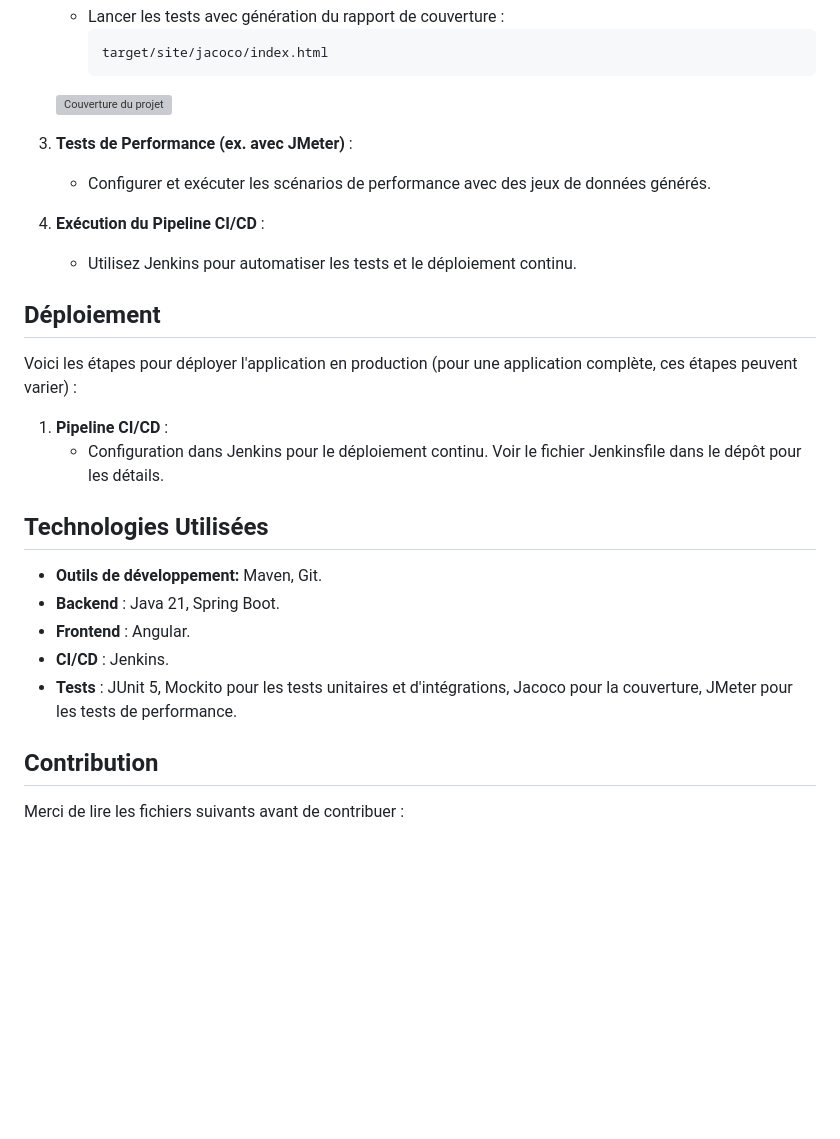
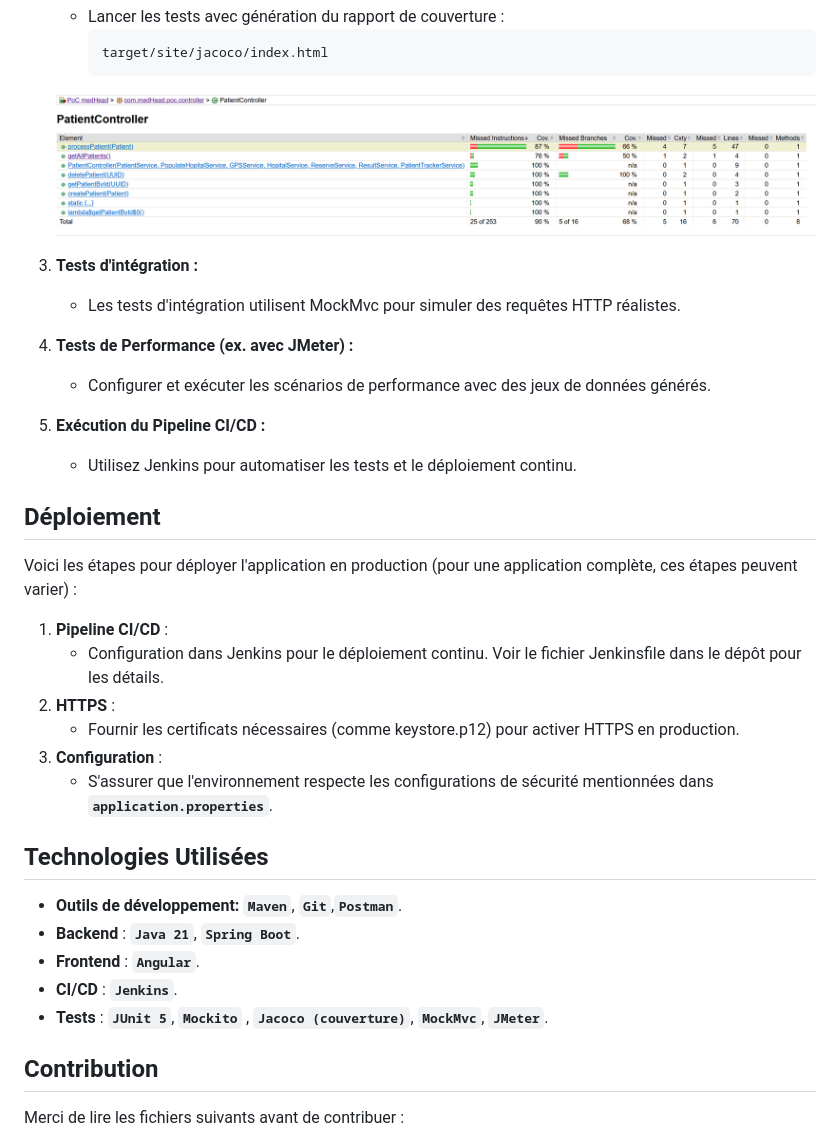
Before and after one commit to MickaelDP/OC_MedHead_PoC, a Markdown page: README.md, the part around the change printed below. Drawn GitHub-style; blank space fills up the shorter version; grey boxes are pictures that could not be loaded.

````diff
--- a/README.md
+++ b/README.md
@@ -118,11 +132,13 @@ Pour cette PoC, il est possible d'utiliser des données en mémoire pour simuler
    - Lancer les tests avec génération du rapport de couverture :
       ```bash
       target/site/jacoco/index.html
-   ![Couverture du projet](assets/jacoco94.png)
-3. **Tests de Performance (ex. avec JMeter)** :
+   ![Couverture du projet](asset/jacoco94.png)
+3. **Tests d'intégration :**
+   - Les tests d'intégration utilisent MockMvc pour simuler des requêtes HTTP réalistes.
+4. **Tests de Performance (ex. avec JMeter) :**
    - Configurer et exécuter les scénarios de performance avec des jeux de données générés.
 
-4. **Exécution du Pipeline CI/CD** :
+5. **Exécution du Pipeline CI/CD :**
    - Utilisez Jenkins pour automatiser les tests et le déploiement continu.
 
 ## Déploiement
@@ -131,14 +147,18 @@ Voici les étapes pour déployer l'application en production (pour une applicati
 
 1. **Pipeline CI/CD** :
    - Configuration dans Jenkins pour le déploiement continu. Voir le fichier Jenkinsfile dans le dépôt pour les détails.
+2. **HTTPS** :
+   - Fournir les certificats nécessaires (comme keystore.p12) pour activer HTTPS en production.
+3. **Configuration** :
+   - S'assurer que l'environnement respecte les configurations de sécurité mentionnées dans **`application.properties`**.
 
 ## Technologies Utilisées
 
-- **Outils de développement:** Maven, Git.
-- **Backend** : Java 21, Spring Boot.
-- **Frontend** : Angular.
-- **CI/CD** : Jenkins.
-- **Tests** : JUnit 5, Mockito pour les tests unitaires et d'intégrations, Jacoco pour la couverture, JMeter pour les tests de performance.
+- **Outils de développement:** **`Maven`**, **`Git`**,**`Postman`**.
+- **Backend** : **`Java 21`**, **`Spring Boot`**.
+- **Frontend** : **`Angular`**.
+- **CI/CD** : **`Jenkins`**.
+- **Tests** : **`JUnit 5`**, **`Mockito`** , **`Jacoco (couverture)`**, **`MockMvc`**, **`JMeter`**.
 
 ## Contribution
 
````
Also changed, not shown: other parts of README.md (+30 -16 lines), Changelog.md (+53 -0 lines), asset/swagger.png (added), 13 other files.
